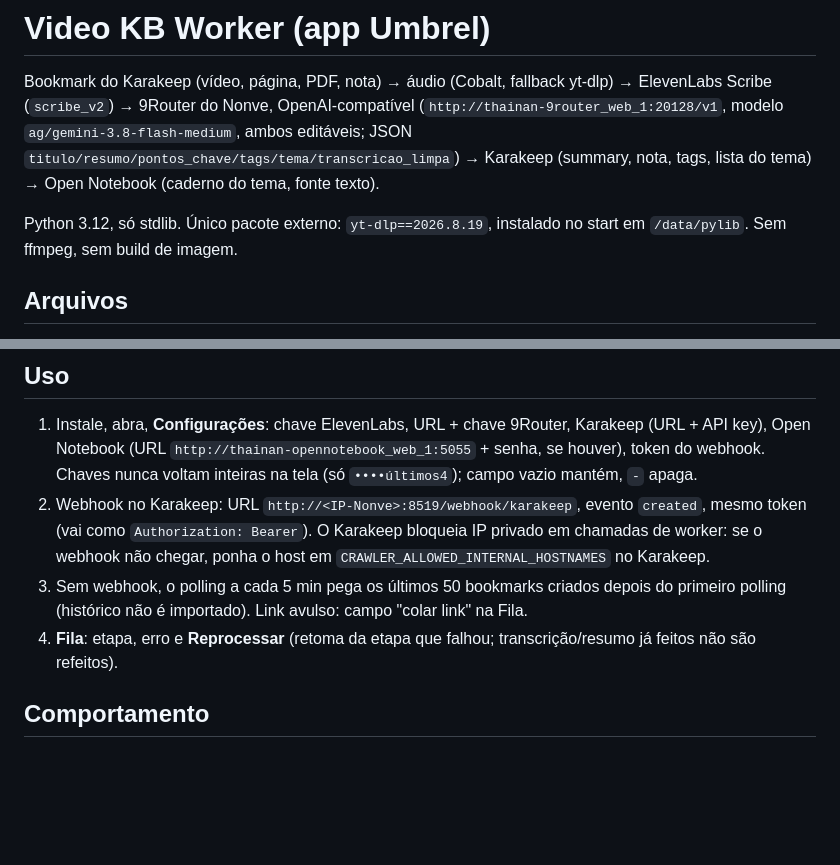
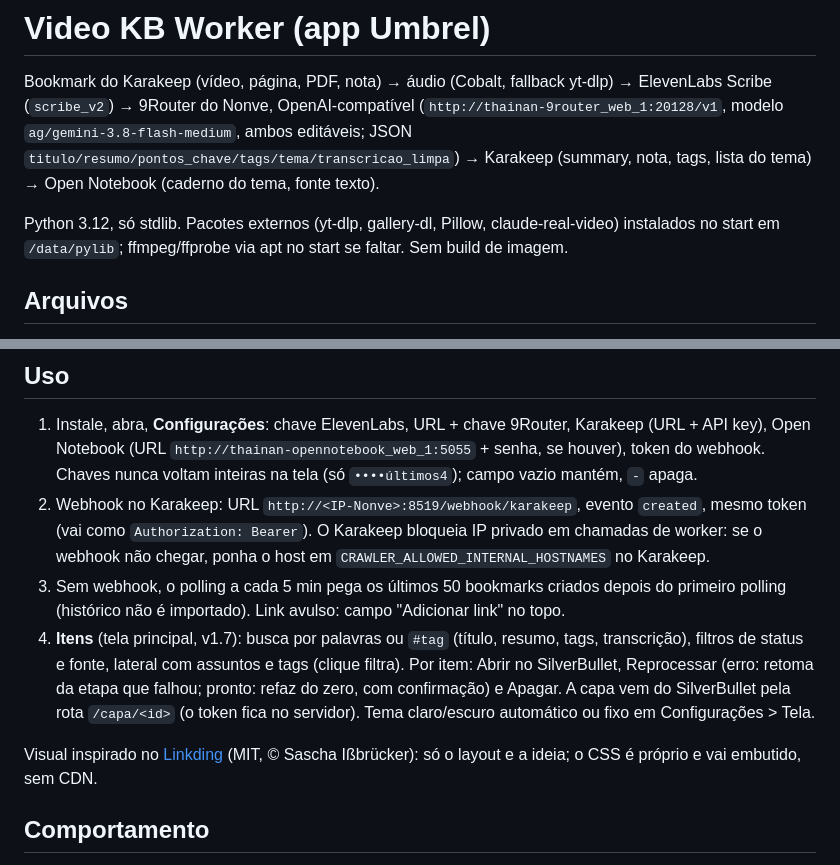
Before and after one commit to nancmd77/thainan-umbrel-apps, a Markdown page: thainan-video-kb/README.md, 2 parts joined by grey strips. Rendered like a GitHub page; blank space fills up the shorter version.

Commit message:
video-kb 1.6.0: vídeo em qualidade original (v1.6) + tela estilo Linkding (v1.7)

```diff
--- a/thainan-video-kb/README.md
+++ b/thainan-video-kb/README.md
@@ -2,7 +2,7 @@
 
 Bookmark do Karakeep (vídeo, página, PDF, nota) → áudio (Cobalt, fallback yt-dlp) → ElevenLabs Scribe (`scribe_v2`) → 9Router do Nonve, OpenAI-compatível (`http://thainan-9router_web_1:20128/v1`, modelo `ag/gemini-3.8-flash-medium`, ambos editáveis; JSON `titulo/resumo/pontos_chave/tags/tema/transcricao_limpa`) → Karakeep (summary, nota, tags, lista do tema) → Open Notebook (caderno do tema, fonte texto).
 
-Python 3.12, só stdlib. Único pacote externo: `yt-dlp==2026.8.19`, instalado no start em `/data/pylib`. Sem ffmpeg, sem build de imagem.
+Python 3.12, só stdlib. Pacotes externos (yt-dlp, gallery-dl, Pillow, claude-real-video) instalados no start em `/data/pylib`; ffmpeg/ffprobe via apt no start se faltar. Sem build de imagem.
 
 ## Arquivos
 - `docker-compose.yml`, `umbrel-app.yml`, `icon.png`: porta Umbrel **8519**, container 8080, `APP_HOST thainan-video-kb_web_1`, `/webhook/*` fora do login Umbrel.
@@ -14,8 +14,10 @@ Código: o compose monta `${APP_DATA_DIR}/app:/app:ro`. Se `/app/main.py` não e
 ## Uso
 1. Instale, abra, **Configurações**: chave ElevenLabs, URL + chave 9Router, Karakeep (URL + API key), Open Notebook (URL `http://thainan-opennotebook_web_1:5055` + senha, se houver), token do webhook. Chaves nunca voltam inteiras na tela (só `••••últimos4`); campo vazio mantém, `-` apaga.
 2. Webhook no Karakeep: URL `http://<IP-Nonve>:8519/webhook/karakeep`, evento `created`, mesmo token (vai como `Authorization: Bearer`). O Karakeep bloqueia IP privado em chamadas de worker: se o webhook não chegar, ponha o host em `CRAWLER_ALLOWED_INTERNAL_HOSTNAMES` no Karakeep.
-3. Sem webhook, o polling a cada 5 min pega os últimos 50 bookmarks criados depois do primeiro polling (histórico não é importado). Link avulso: campo "colar link" na Fila.
-4. **Fila**: etapa, erro e **Reprocessar** (retoma da etapa que falhou; transcrição/resumo já feitos não são refeitos).
+3. Sem webhook, o polling a cada 5 min pega os últimos 50 bookmarks criados depois do primeiro polling (histórico não é importado). Link avulso: campo "Adicionar link" no topo.
+4. **Itens** (tela principal, v1.7): busca por palavras ou `#tag` (título, resumo, tags, transcrição), filtros de status e fonte, lateral com assuntos e tags (clique filtra). Por item: Abrir no SilverBullet, Reprocessar (erro: retoma da etapa que falhou; pronto: refaz do zero, com confirmação) e Apagar. A capa vem do SilverBullet pela rota `/capa/<id>` (o token fica no servidor). Tema claro/escuro automático ou fixo em Configurações > Tela.
+
+Visual inspirado no [Linkding](https://github.com/sissbruecker/linkding) (MIT, © Sascha Ißbrücker): só o layout e a ideia; o CSS é próprio e vai embutido, sem CDN.
 
 ## Comportamento
 - v1.1: qualquer bookmark entra (link, PDF, nota de texto). Etapa `tipo`: IG/TikTok = vídeo; outro link = vídeo se `yt-dlp -j` achar mídia com duração (Reddit, YouTube...), senão página; asset PDF = pdf; nota = texto; imagem = erro "Tipo não suportado".
```
Also changed, not shown: other parts of thainan-video-kb/README.md (+6 -1 lines).
